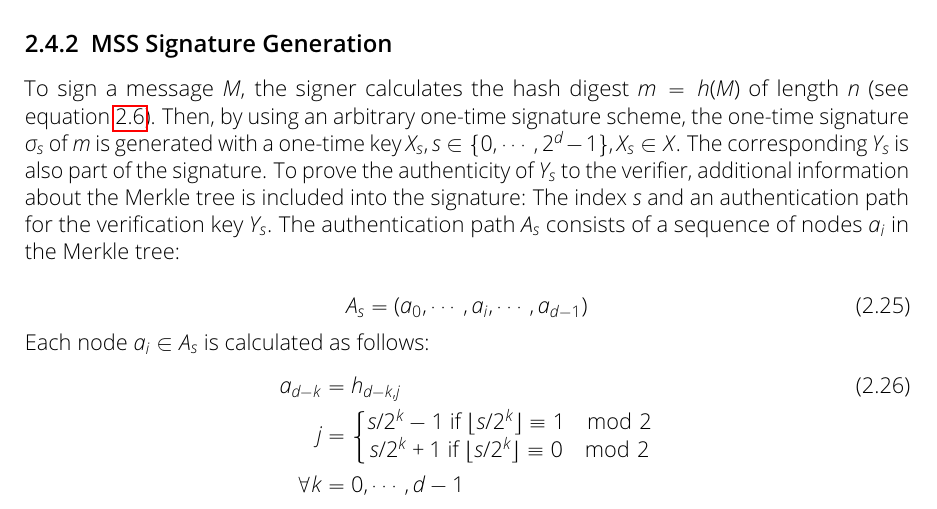
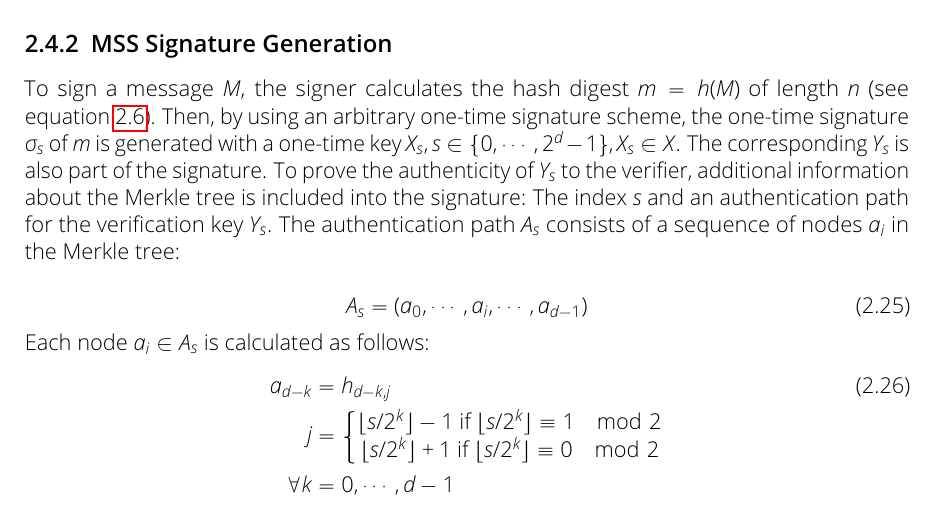
Before and after one commit to Amyy/master_thesis, a LaTeX thesis (thesis.tex, which reads chapters/background.tex): part of page 11 of 14, cut so that both start at the same text. Compiled offline with pdfLaTeX.

Commit message:
included PROBABLY correct floor-sign in equation
is not in paper like this, but *should* probably be there, got to check

```diff
--- a/chapters/background.tex
+++ b/chapters/background.tex
@@ -344,8 +344,8 @@ Each node $a_i \in A_s$ is calculated as follows:
 a_{d-k} &= h_{d-k, j} \\
 j &=
 \left\{\begin{matrix} \nonumber
-s/2^k-1 \text{ if } \floor{s/2^k} \equiv 1 \mod{2} \\
-s/2^k+1 \text{ if } \floor{s/2^k} \equiv 0 \mod{2}
+\floor{s/2^k}-1 \text{ if } \floor{s/2^k} \equiv 1 \mod{2} \\
+\floor{s/2^k}+1 \text{ if } \floor{s/2^k} \equiv 0 \mod{2}
 \end{matrix}\right.  \nonumber \\
 \forall k &= 0, \cdots, d-1 \nonumber
 \end{align}
```
